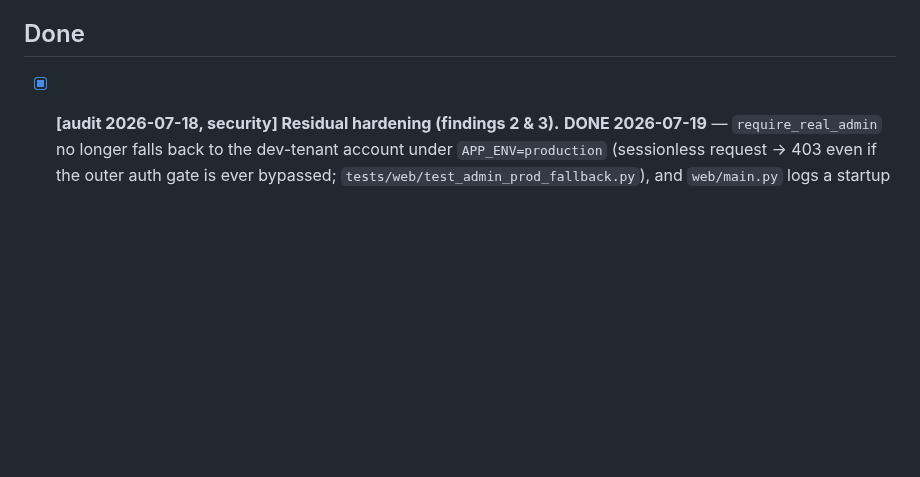
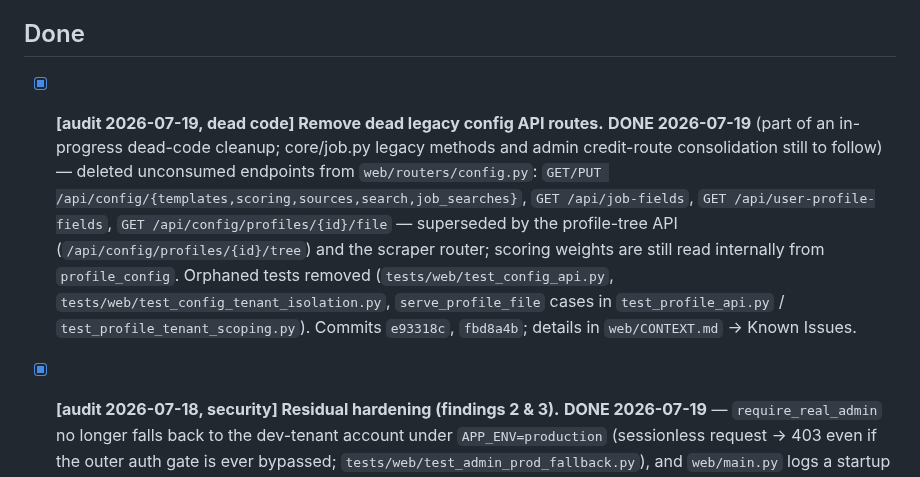
Before and after one commit to thebarlow/AutoApply, a Markdown page: .claude/TODO.md, the part around the change. Rendered like a GitHub page; blank space fills up the shorter version.

Commit message:
[docs] Sync TODO and web CONTEXT for dead config-route removal

```diff
--- a/.claude/TODO.md
+++ b/.claude/TODO.md
@@ -106,6 +106,17 @@ Known accepted limitations (each would be its own feature if prioritized):
   counts — check in the Stripe dashboard (app UI is authoritative).
 
 ## Done
+
+- [x] **[audit 2026-07-19, dead code] Remove dead legacy config API routes.** **DONE 2026-07-19**
+  (part of an in-progress dead-code cleanup; core/job.py legacy methods and admin credit-route
+  consolidation still to follow) — deleted unconsumed endpoints from `web/routers/config.py`:
+  `GET/PUT /api/config/{templates,scoring,sources,search,job_searches}`, `GET /api/job-fields`,
+  `GET /api/user-profile-fields`, `GET /api/config/profiles/{id}/file` — superseded by the
+  profile-tree API (`/api/config/profiles/{id}/tree`) and the scraper router; scoring weights are
+  still read internally from `profile_config`. Orphaned tests removed
+  (`tests/web/test_config_api.py`, `tests/web/test_config_tenant_isolation.py`,
+  `serve_profile_file` cases in `test_profile_api.py` / `test_profile_tenant_scoping.py`).
+  Commits `e93318c`, `fbd8a4b`; details in `web/CONTEXT.md` → Known Issues.
 
 - [x] **[audit 2026-07-18, security] Residual hardening (findings 2 & 3).** **DONE 2026-07-19** —
   `require_real_admin` no longer falls back to the dev-tenant account under `APP_ENV=production`
```
Also changed, not shown: web/CONTEXT.md (+18 -10 lines).
